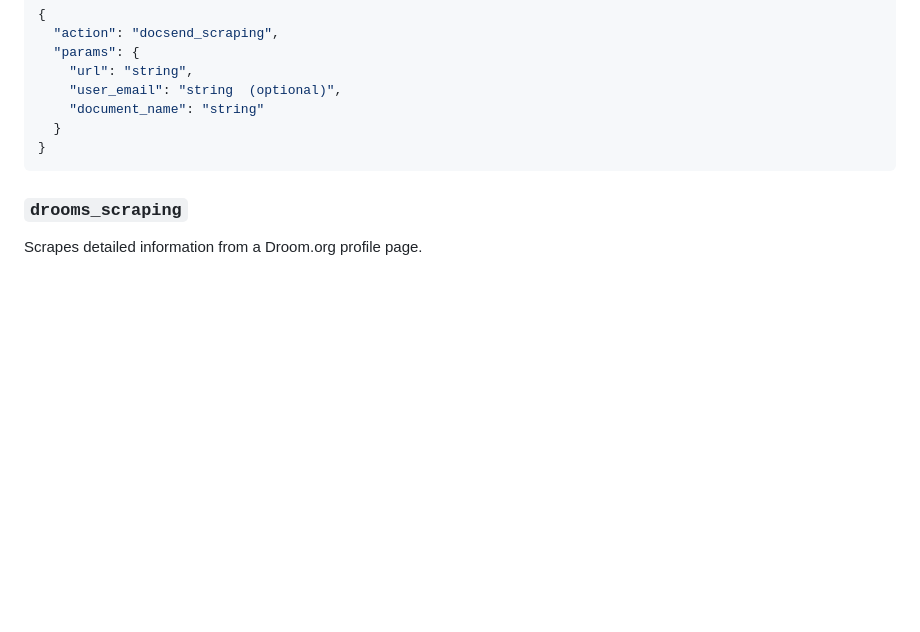
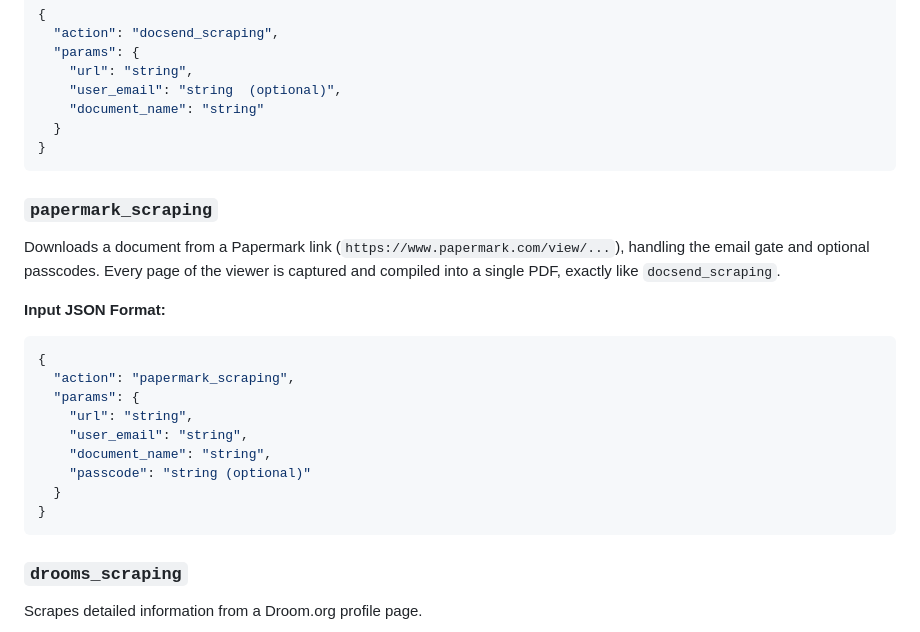
Before and after one commit to Yvelo/aafai-bus, a Markdown page: README.md, the part around the change. GitHub-like rendering; blank space fills up the shorter version.

Commit message:
Add papermark scraping functions

````diff
--- a/README.md
+++ b/README.md
@@ -291,6 +291,23 @@ Downloads a document from a DocSend link, handling optional passcodes.
 }
 ```
 
+### `papermark_scraping`
+
+Downloads a document from a Papermark link (`https://www.papermark.com/view/...`), handling the email gate and optional passcodes. Every page of the viewer is captured and compiled into a single PDF, exactly like `docsend_scraping`.
+
+**Input JSON Format:**
+```json
+{
+  "action": "papermark_scraping",
+  "params": {
+    "url": "string",
+    "user_email": "string",
+    "document_name": "string",
+    "passcode": "string (optional)"
+  }
+}
+```
+
 ### `drooms_scraping`
 
 Scrapes detailed information from a Droom.org profile page.
````
